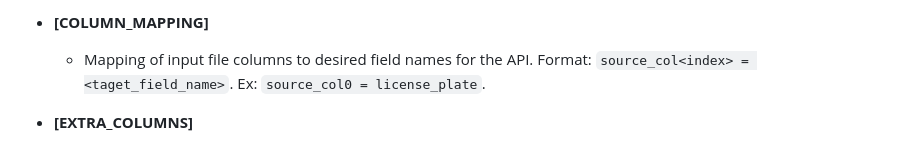
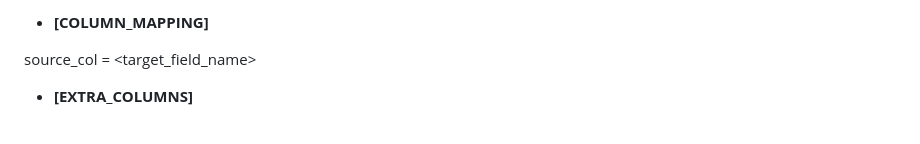
Before and after one commit to parkpow/deep-license-plate-recognition, a Markdown page: parkpow/auto-file-import-tool/README.md, the part around the change. Drawn GitHub-style.

Commit message:
Update parkpow/auto-file-import-tool/README.md
Co-authored-by: gemini-code-assist[bot] <176961590+gemini-code-assist[bot]@users.noreply.github.com>

```diff
--- a/parkpow/auto-file-import-tool/README.md
+++ b/parkpow/auto-file-import-tool/README.md
@@ -51,7 +51,7 @@ Vehicle Tags = Block
 
 - **[COLUMN_MAPPING]**
 
-  - Mapping of input file columns to desired field names for the API. Format: `source_col<index> = <taget_field_name>`. Ex: `source_col0 = license_plate`.
+source_col<index> = <target_field_name>
 
 - **[EXTRA_COLUMNS]**
 
```
